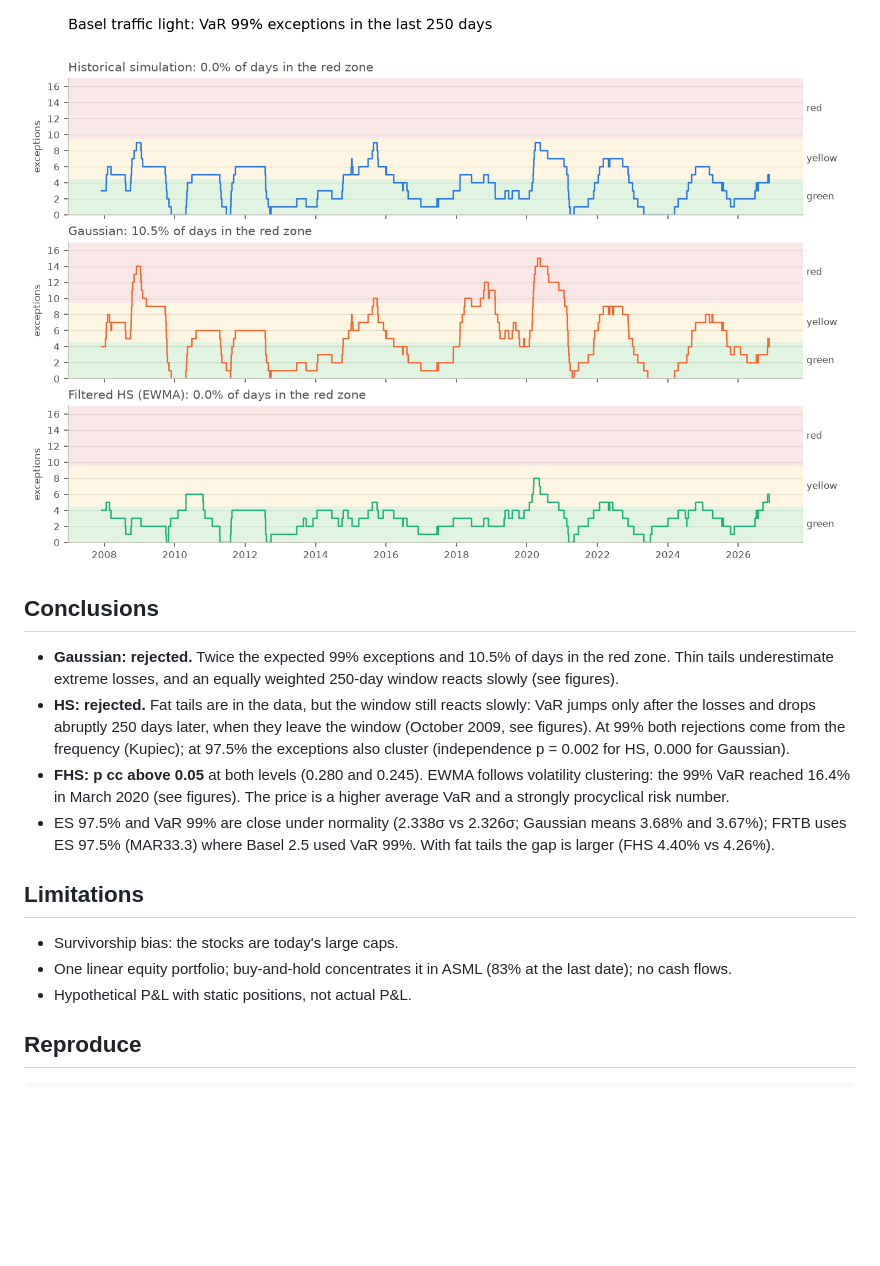
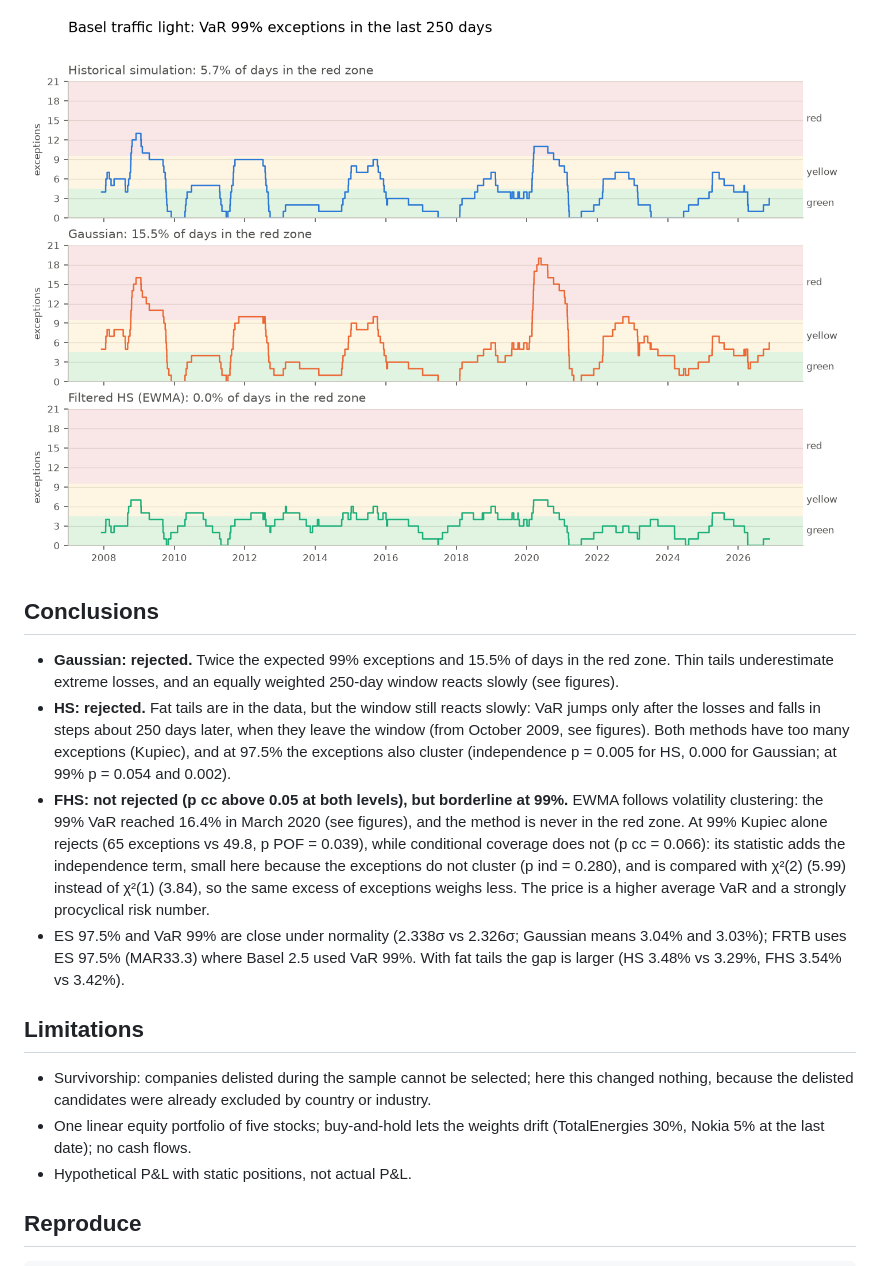
Before and after one commit to GiuseppeViola/var-es-backtest, a Markdown page: README.md, the part around one of its changes. Rendered like a GitHub page; pictures changed too: figures/traffic_light.png; blank space fills up the shorter version.

```diff
--- a/README.md
+++ b/README.md
@@ -81,20 +88,27 @@ forecast statistics, all test statistics, exceptions per year and the current zo
 
 ## Conclusions
 
-- **Gaussian: rejected.** Twice the expected 99% exceptions and 10.5% of days in the red zone.
+- **Gaussian: rejected.** Twice the expected 99% exceptions and 15.5% of days in the red zone.
   Thin tails underestimate extreme losses, and an equally weighted 250-day window reacts slowly (see figures).
 - **HS: rejected.** Fat tails are in the data, but the window still reacts slowly: VaR jumps only
-  after the losses and drops abruptly 250 days later, when they leave the window (October 2009, see figures).
-  At 99% both rejections come from the frequency (Kupiec); at 97.5% the exceptions also cluster
-  (independence p = 0.002 for HS, 0.000 for Gaussian).
-- **FHS: p cc above 0.05** at both levels (0.280 and 0.245). EWMA follows volatility clustering:
-  the 99% VaR reached 16.4% in March 2020 (see figures). The price is a higher average VaR and a strongly procyclical risk number.
-- ES 97.5% and VaR 99% are close under normality (2.338σ vs 2.326σ; Gaussian means 3.68% and 3.67%); FRTB uses ES 97.5% (MAR33.3) where Basel 2.5 used VaR 99%. With fat tails the gap is larger (FHS 4.40% vs 4.26%).
+  after the losses and falls in steps about 250 days later, when they leave the window (from October 2009, see figures).
+  Both methods have too many exceptions (Kupiec), and at 97.5% the exceptions also cluster
+  (independence p = 0.005 for HS, 0.000 for Gaussian; at 99% p = 0.054 and 0.002).
+- **FHS: not rejected (p cc above 0.05 at both levels), but borderline at 99%.** EWMA follows
+  volatility clustering: the 99% VaR reached 16.4% in March 2020 (see figures), and the method is
+  never in the red zone. At 99% Kupiec alone rejects (65 exceptions vs 49.8, p POF = 0.039), while
+  conditional coverage does not (p cc = 0.066): its statistic adds the independence term, small here
+  because the exceptions do not cluster (p ind = 0.280), and is compared with χ²(2) (5.99) instead of
+  χ²(1) (3.84), so the same excess of exceptions weighs less. The price is a higher average VaR and a
+  strongly procyclical risk number.
+- ES 97.5% and VaR 99% are close under normality (2.338σ vs 2.326σ; Gaussian means 3.04% and 3.03%); FRTB uses ES 97.5% (MAR33.3) where Basel 2.5 used VaR 99%. With fat tails the gap is larger (HS 3.48% vs 3.29%, FHS 3.54% vs 3.42%).
 
 ## Limitations
 
-- Survivorship bias: the stocks are today's large caps.
-- One linear equity portfolio; buy-and-hold concentrates it in ASML (83% at the last date); no cash flows.
+- Survivorship: companies delisted during the sample cannot be selected; here this changed nothing,
+  because the delisted candidates were already excluded by country or industry.
+- One linear equity portfolio of five stocks; buy-and-hold lets the weights drift (TotalEnergies 30%,
+  Nokia 5% at the last date); no cash flows.
 - Hypothetical P&L with static positions, not actual P&L.
 
 ## Reproduce
```
Also changed, not shown: other parts of README.md (+21 -14 lines), figures/losses_var.png, figures/zoom_2008.png, figures/zoom_2020.png.
